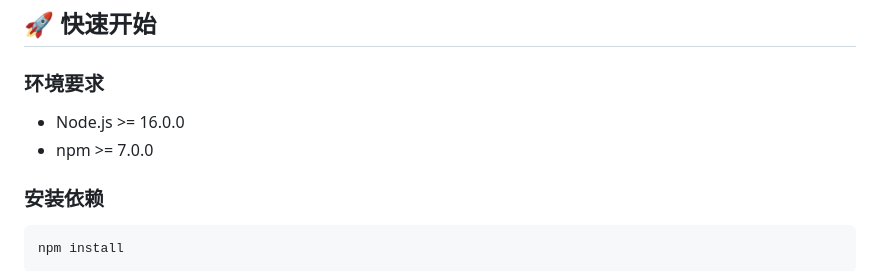
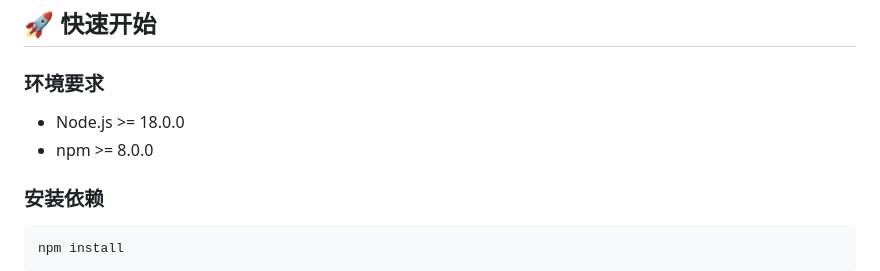
Before and after one commit to aixcrimson/syne-blog, a Markdown page: web/README.md, the part around the change. Drawn GitHub-style.

```diff
--- a/web/README.md
+++ b/web/README.md
@@ -77,8 +77,8 @@ web/
 
 ### 环境要求
 
-- Node.js >= 16.0.0
-- npm >= 7.0.0
+- Node.js >= 18.0.0
+- npm >= 8.0.0
 
 ### 安装依赖
 
```
Also changed, not shown: README.md (+5 -5 lines), server/README.md (+3 -3 lines).
